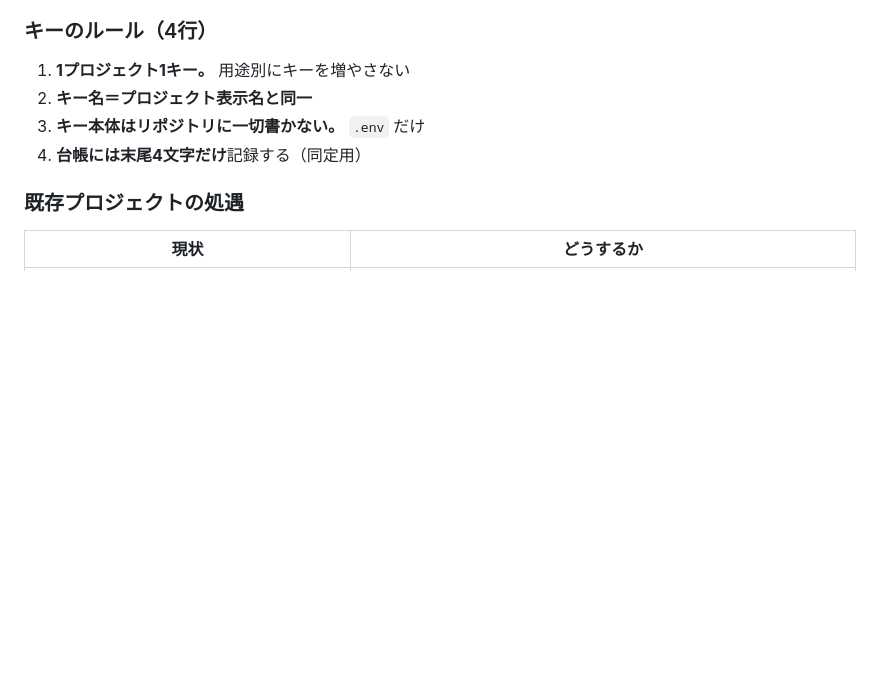
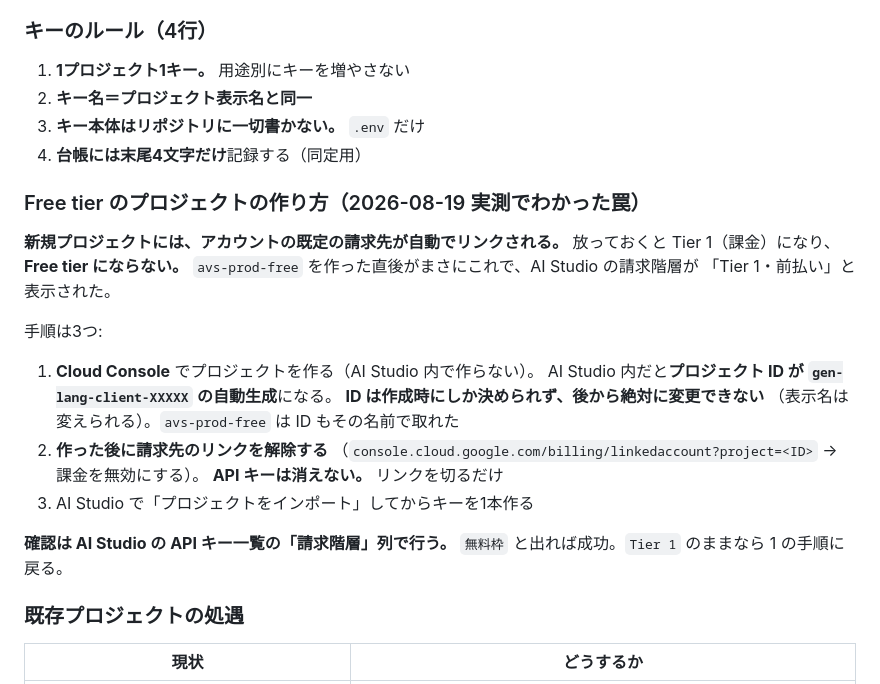
Before and after one commit to kitahara-6355/antigravity-video-studio, a Markdown page: CLAUDE.md, the part around the change. Rendered like a GitHub page; blank space fills up the shorter version.

Commit message:
docs(keys): Free tier のプロジェクトの作り方を実測で書く
avs-prod-free を作ったら、**アカウントの既定の請求先が自動でリンクされて
Tier 1（課金）になっていた。** AI Studio の請求階層が「Tier 1・前払い」と出て、
Free tier の条件（請求先が紐づいていないこと）を満たしていなかった。

手順を3つに整理した。

1. Cloud Console で作る（AI Studio 内で作るとプロジェクト ID が
   gen-lang-client-XXXXX の自動生成になる。**ID は作成時にしか決められず
   後から変更できない**）。今回は ID も avs-prod-free で取れた
2. **作った後に請求先のリンクを解除する。** API キーは消えない
3. AI Studio でインポートしてからキーを1本作る

確認は AI Studio の請求階層列。「無料枠」と出れば成功。

Co-Authored-By: Claude Opus 5 <noreply@anthropic.com>

```diff
--- a/CLAUDE.md
+++ b/CLAUDE.md
@@ -189,6 +189,27 @@ python -m backend.model_policy --audit      # 検知（要 exit 0）
 3. **キー本体はリポジトリに一切書かない。** `.env` だけ
 4. **台帳には末尾4文字だけ**記録する（同定用）
 
+### Free tier のプロジェクトの作り方（2026-08-19 実測でわかった罠）
+
+**新規プロジェクトには、アカウントの既定の請求先が自動でリンクされる。**
+放っておくと Tier 1（課金）になり、**Free tier にならない。**
+`avs-prod-free` を作った直後がまさにこれで、AI Studio の請求階層が
+「Tier 1・前払い」と表示された。
+
+手順は3つ:
+
+1. **Cloud Console** でプロジェクトを作る（AI Studio 内で作らない）。
+   AI Studio 内だと**プロジェクト ID が `gen-lang-client-XXXXX` の自動生成**になる。
+   **ID は作成時にしか決められず、後から絶対に変更できない**
+   （表示名は変えられる）。`avs-prod-free` は ID もその名前で取れた
+2. **作った後に請求先のリンクを解除する**
+   （`console.cloud.google.com/billing/linkedaccount?project=<ID>` → 課金を無効にする）。
+   **API キーは消えない。** リンクを切るだけ
+3. AI Studio で「プロジェクトをインポート」してからキーを1本作る
+
+**確認は AI Studio の API キー一覧の「請求階層」列で行う。**
+`無料枠` と出れば成功。`Tier 1` のままなら 1 の手順に戻る。
+
 ### 既存プロジェクトの処遇
 
 | 現状 | どうするか |
```
